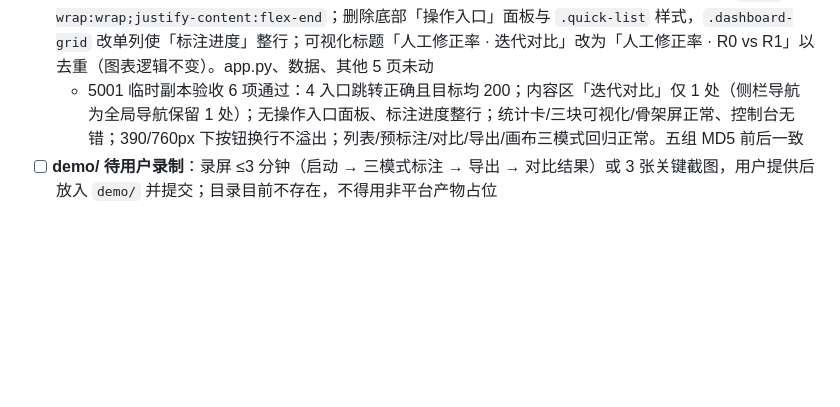
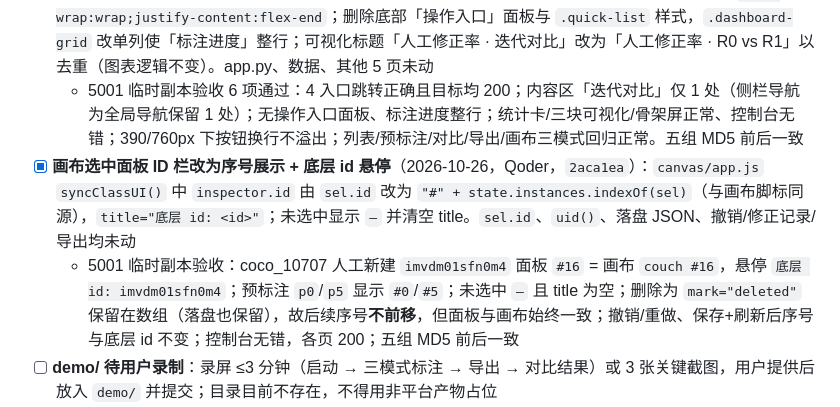
Before and after one commit to beilun1/imglabel, a Markdown page: CONTEXT.md, the part around the change. GitHub-like rendering; blank space fills up the shorter version.

Commit message:
CONTEXT: 记录画布面板 ID 序号展示与验收

```diff
--- a/CONTEXT.md
+++ b/CONTEXT.md
@@ -156,6 +156,8 @@
   - 5001 临时副本验收 8 项通过：API 两行修正率、class_counts 求和 2333 == 存活实例；三块可视化数值与进度环 236/324=72.8% 正确；空数据兜底不白屏；骨架出现→淡出移除；画布 addInstance+saveCurrent 保存后 2 秒内首页「床」74→75、其余不变；刷新 3 次计数稳定；对比/列表/预标注/导出/画布三模式回归正常、控制台无错。annotations / data/records / dataset / records / 对比结果.csv 五组 MD5 前后一致（基线含用户在途的 coco_10092 与修正统计改动，均未提交、未触碰）
 - [x] **首页操作入口上移合并 + 迭代对比去重**（2026-10-26，Qoder，`02a66bd`）：首页 `.intro-actions` 改为 4 入口「进入图片列表(主)/模型预标注/逐张过审/迭代对比」（两个 /annotate 为既有设计，保留），加 `flex-wrap:wrap;justify-content:flex-end`；删除底部「操作入口」面板与 `.quick-list` 样式，`.dashboard-grid` 改单列使「标注进度」整行；可视化标题「人工修正率 · 迭代对比」改为「人工修正率 · R0 vs R1」以去重（图表逻辑不变）。app.py、数据、其他 5 页未动
   - 5001 临时副本验收 6 项通过：4 入口跳转正确且目标均 200；内容区「迭代对比」仅 1 处（侧栏导航为全局导航保留 1 处）；无操作入口面板、标注进度整行；统计卡/三块可视化/骨架屏正常、控制台无错；390/760px 下按钮换行不溢出；列表/预标注/对比/导出/画布三模式回归正常。五组 MD5 前后一致
+- [x] **画布选中面板 ID 栏改为序号展示 + 底层 id 悬停**（2026-10-26，Qoder，`2aca1ea`）：`canvas/app.js` `syncClassUI()` 中 `inspector.id` 由 `sel.id` 改为 `"#" + state.instances.indexOf(sel)`（与画布脚标同源），`title="底层 id: <id>"`；未选中显示 `—` 并清空 title。`sel.id`、`uid()`、落盘 JSON、撤销/修正记录/导出均未动
+  - 5001 临时副本验收：coco_10707 人工新建 `imvdm01sfn0m4` 面板 `#16` = 画布 `couch #16`，悬停 `底层 id: imvdm01sfn0m4`；预标注 `p0`/`p5` 显示 `#0`/`#5`；未选中 `—` 且 title 为空；删除为 `mark="deleted"` 保留在数组（落盘也保留），故后续序号**不前移**，但面板与画布始终一致；撤销/重做、保存+刷新后序号与底层 id 不变；控制台无错，各页 200；五组 MD5 前后一致
 - [ ] **demo/ 待用户录制**：录屏 ≤3 分钟（启动 → 三模式标注 → 导出 → 对比结果）或 3 张关键截图，用户提供后放入 `demo/` 并提交；目录目前不存在，不得用非平台产物占位
 - [ ] **最终 zip 待用户确认后打包**（截止 2026-11-03 22:00 前、由用户定日期）：打包前重新 `export_dataset.py` 生成 dataset/；zip 名 `姓名-人机协同图像标注系统.zip`，zip 根 = 项目根（含 `.git`、根 `.gitignore`）；排除 weights/、runs/、data/images/、data/review/thumbs/、__pycache__/、.workbuddy/、docs/；FTP 上传由用户本人完成
 - [ ] **下一步待办**：用户填姓名/学号/联系方式 → 录 demo → 打包 zip → 上传 FTP
```
